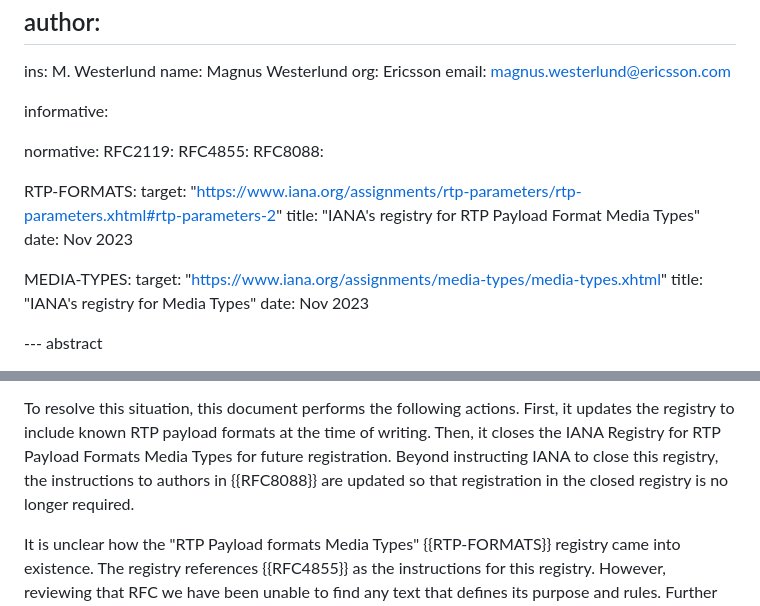
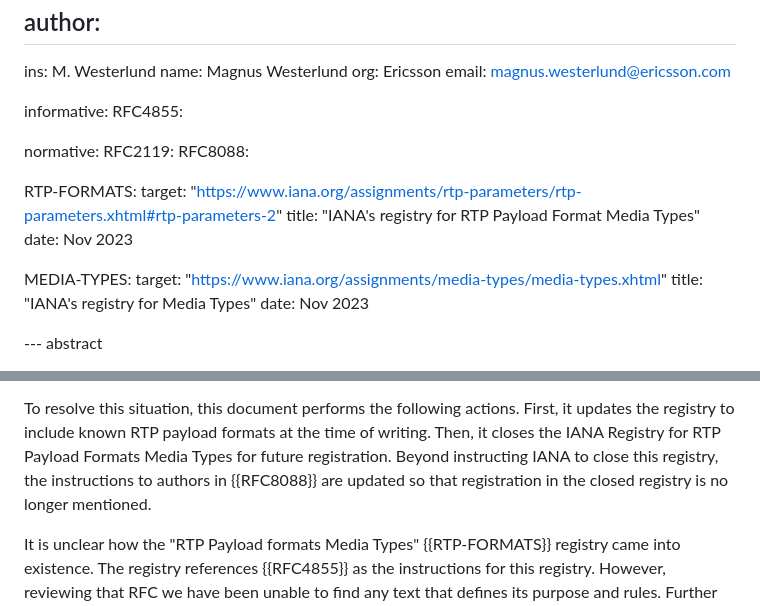
Before and after one commit to gloinul/draft-ietf-avtcore-rtp-payload-registry, a Markdown page: draft-ietf-avtcore-rtp-payload-registry.md, 2 parts joined by grey strips. GitHub-like rendering.

Commit message:
Moved RFC4855 to informative references. Changed one word require to mention, in regards to what RFC8088 status and its non-binding nature.

```diff
--- a/draft-ietf-avtcore-rtp-payload-registry.md
+++ b/draft-ietf-avtcore-rtp-payload-registry.md
@@ -22,11 +22,11 @@ author:
    email: magnus.westerlund@ericsson.com
 
 informative:
+  RFC4855:
 
 
 normative:
   RFC2119:
-  RFC4855:
   RFC8088:
 
   RTP-FORMATS:
@@ -38,6 +38,7 @@ normative:
     target: "https://www.iana.org/assignments/media-types/media-types.xhtml"
     title: "IANA's registry for Media Types"
     date: Nov 2023
+
 
 
 --- abstract
@@ -77,7 +78,7 @@ it updates the registry to include known RTP payload formats at the
 time of writing. Then, it closes the IANA Registry for RTP Payload Formats
 Media Types for future registration. Beyond instructing IANA to close
 this registry, the instructions to authors in {{RFC8088}} are updated so that
-registration in the closed registry is no longer required.
+registration in the closed registry is no longer mentioned.
 
 It is unclear how the "RTP Payload formats Media Types"
 {{RTP-FORMATS}} registry came into existence. The registry
```
